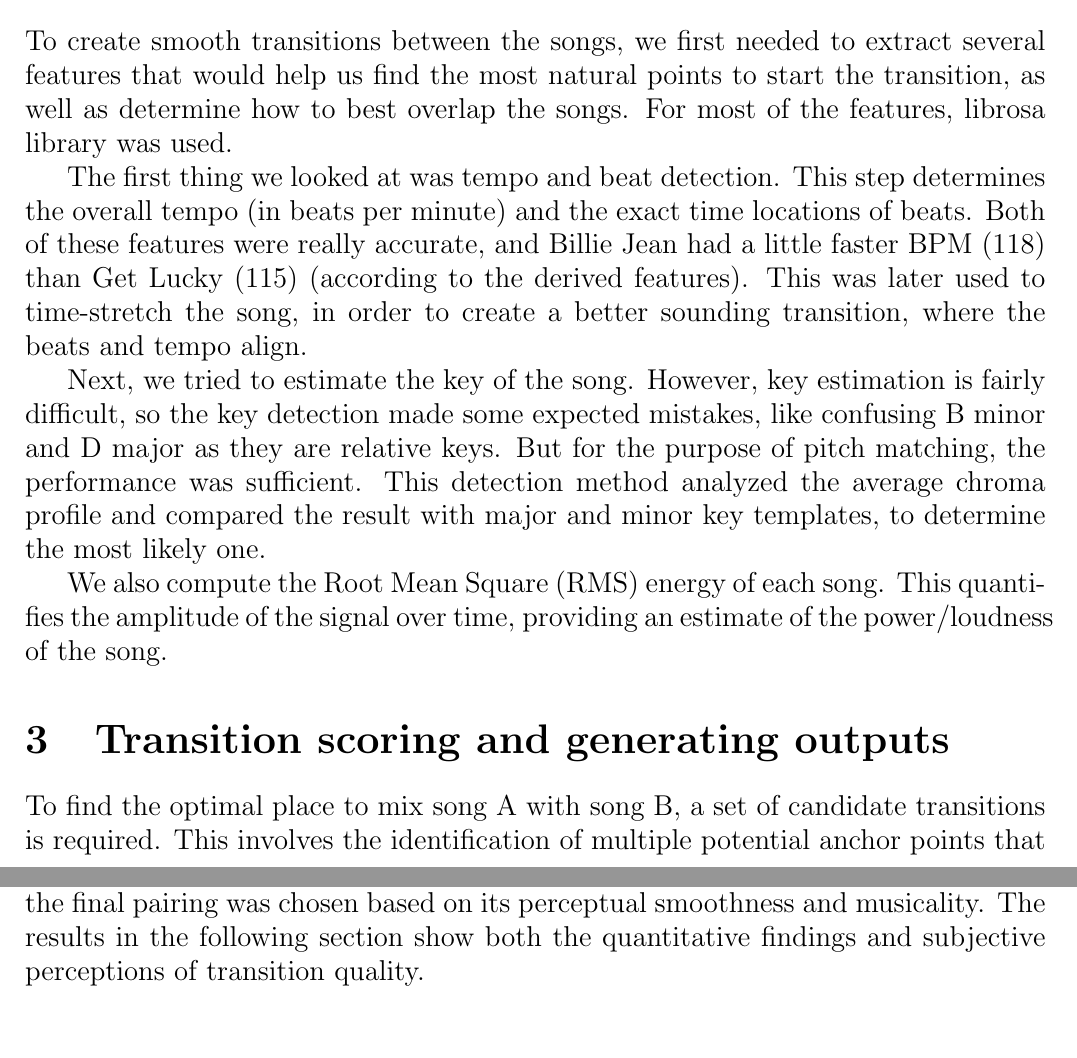
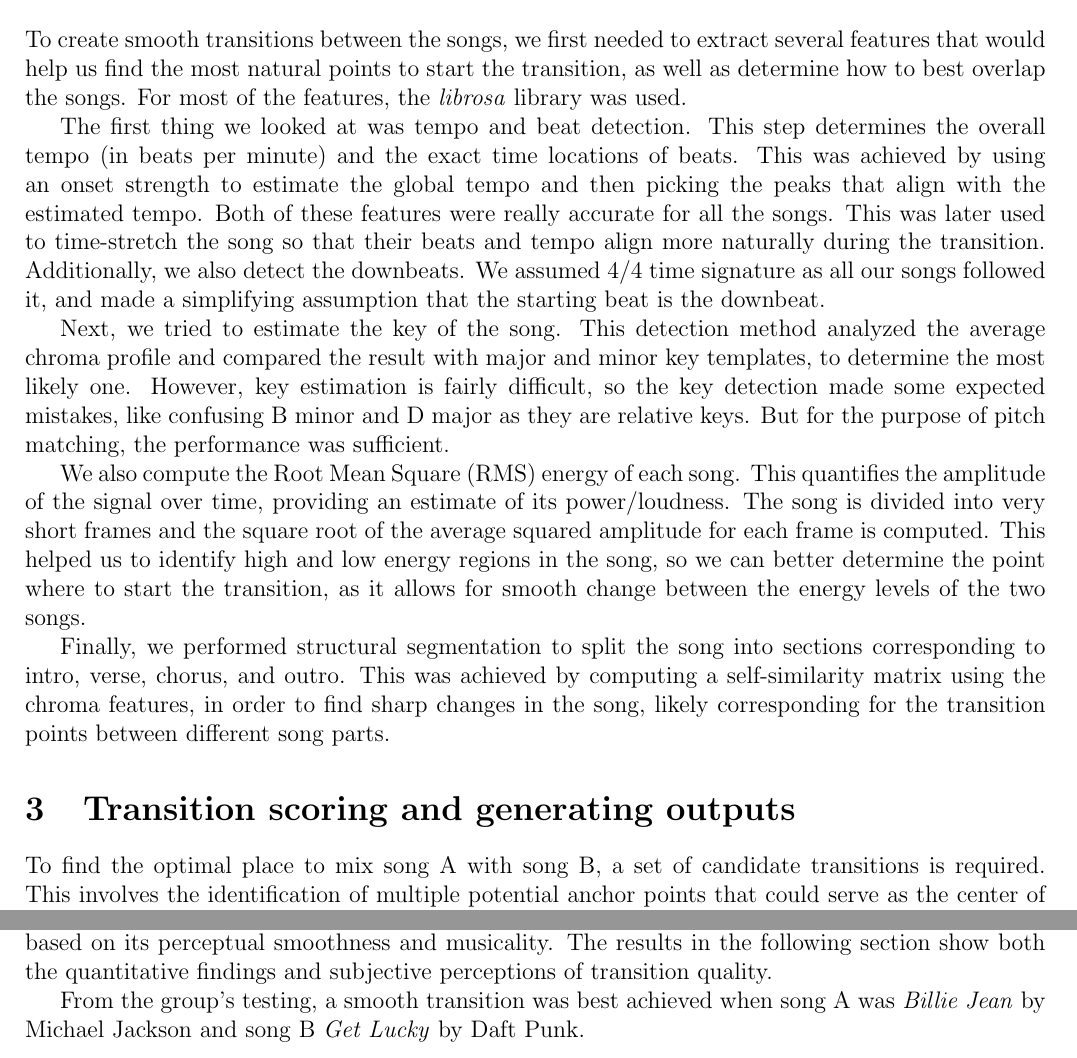
Before and after one commit to Matdrox/music_informatics_project, a LaTeX document (LaTeX/main.tex): two parts of pages 2 and 3 of 6, joined at a grey line, cut so that both start at the same text, the shorter picture padded with empty space. Compiled offline with pdfLaTeX.

Commit message:
[FINISHED] Project

```diff
--- a/LaTeX/main.tex
+++ b/LaTeX/main.tex
@@ -1,4 +1,4 @@
-\documentclass[14pt]{extarticle}
+\documentclass[12pt]{article}
 \usepackage{graphicx}
 \usepackage[a4paper, margin=1.5cm]{geometry}
 \usepackage[colorlinks=true, allcolors=blue]{hyperref}
@@ -61,13 +61,15 @@ The full code can be accessed on Github, as a Python Notebook or in PDF format \
 %% FEATURE EXTRACTION
 \section{Feature Extraction}
 
-To create smooth transitions between the songs, we first needed to extract several features that would help us find the most natural points to start the transition, as well as determine how to best overlap the songs. For most of the features, librosa library was used.
+To create smooth transitions between the songs, we first needed to extract several features that would help us find the most natural points to start the transition, as well as determine how to best overlap the songs. For most of the features, the \textit{librosa} library was used.
 
-The first thing we looked at was tempo and beat detection. This step determines the overall tempo (in beats per minute) and the exact time locations of beats. Both of these features were really accurate, and Billie Jean had a little faster BPM (118) than Get Lucky (115) (according to the derived features). This was later used to time-stretch the song, in order to create a better sounding transition, where the beats and tempo align.
+The first thing we looked at was tempo and beat detection. This step determines the overall tempo (in beats per minute) and the exact time locations of beats. This was achieved by using an onset strength to estimate the global tempo and then picking the peaks that align with the estimated tempo. Both of these features were really accurate for all the songs. This was later used to time-stretch the song so that their beats and tempo align more naturally during the transition. Additionally, we also detect the downbeats. We assumed 4/4 time signature as all our songs followed it, and made a simplifying assumption that the starting beat is the downbeat.
 
-Next, we tried to estimate the key of the song. However, key estimation is fairly difficult, so the key detection made some expected mistakes, like confusing B minor and D major as they are relative keys. But for the purpose of pitch matching, the performance was sufficient. This detection method analyzed the average chroma profile and compared the result with major and minor key templates, to determine the most likely one.
+Next, we tried to estimate the key of the song. This detection method analyzed the average chroma profile and compared the result with major and minor key templates, to determine the most likely one. However, key estimation is fairly difficult, so the key detection made some expected mistakes, like confusing B minor and D major as they are relative keys. But for the purpose of pitch matching, the performance was sufficient.
 
-We also compute the Root Mean Square (RMS) energy of each song. This quantifies the amplitude of the signal over time, providing an estimate of the power/loudness of the song.
+We also compute the Root Mean Square (RMS) energy of each song. This quantifies the amplitude of the signal over time, providing an estimate of its power/loudness. The song is divided into very short frames and the square root of the average squared amplitude for each frame is computed. This helped us to identify high and low energy regions in the song, so we can better determine the point where to start the transition, as it allows for smooth change between the energy levels of the two songs.
+
+Finally, we performed structural segmentation to split the song into sections corresponding to intro, verse, chorus, and outro. This was achieved by computing a self-similarity matrix using the chroma features, in order to find sharp changes in the song, likely corresponding for the transition points between different song parts.
 
 
 \section{Transition scoring and generating outputs}
@@ -89,6 +91,7 @@ Despite this, some quantitative metrics such as beat phase error, tempo differen
 
 Nevertheless, subjective perception remained the most important criterion. Multiple combinations of songs and overlap durations were tested through listening, and the final pairing was chosen based on its perceptual smoothness and musicality. The results in the following section show both the quantitative findings and subjective perceptions of transition quality.
 
+From the group's testing, a smooth transition was best achieved when song A was \textit{Billie Jean} by Michael Jackson and song B \textit{Get Lucky} by Daft Punk.
 
 
 
```
Also changed, not shown: LaTeX/main.pdf, LaTeX/main.tex (6 more changed lines), 4 other files.
